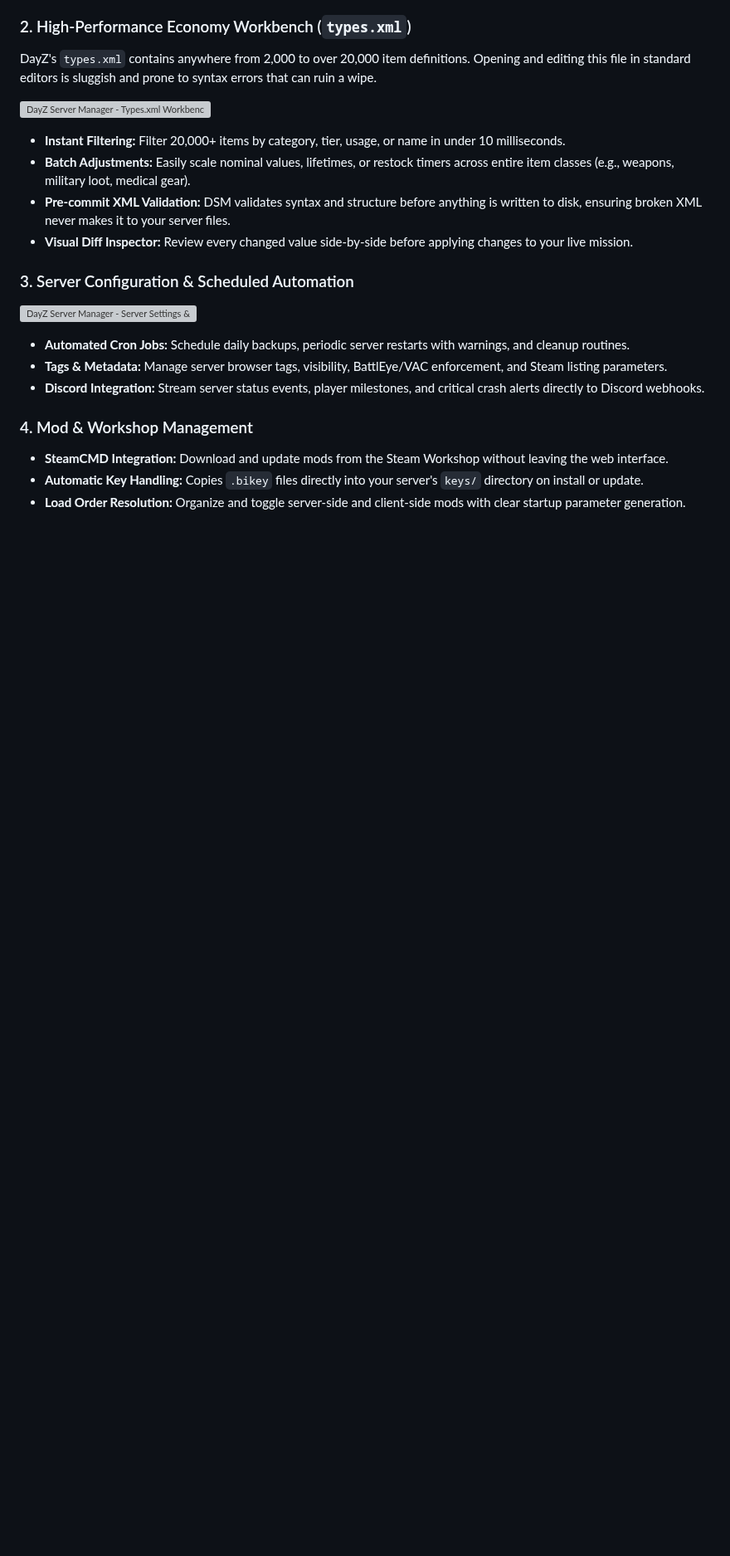
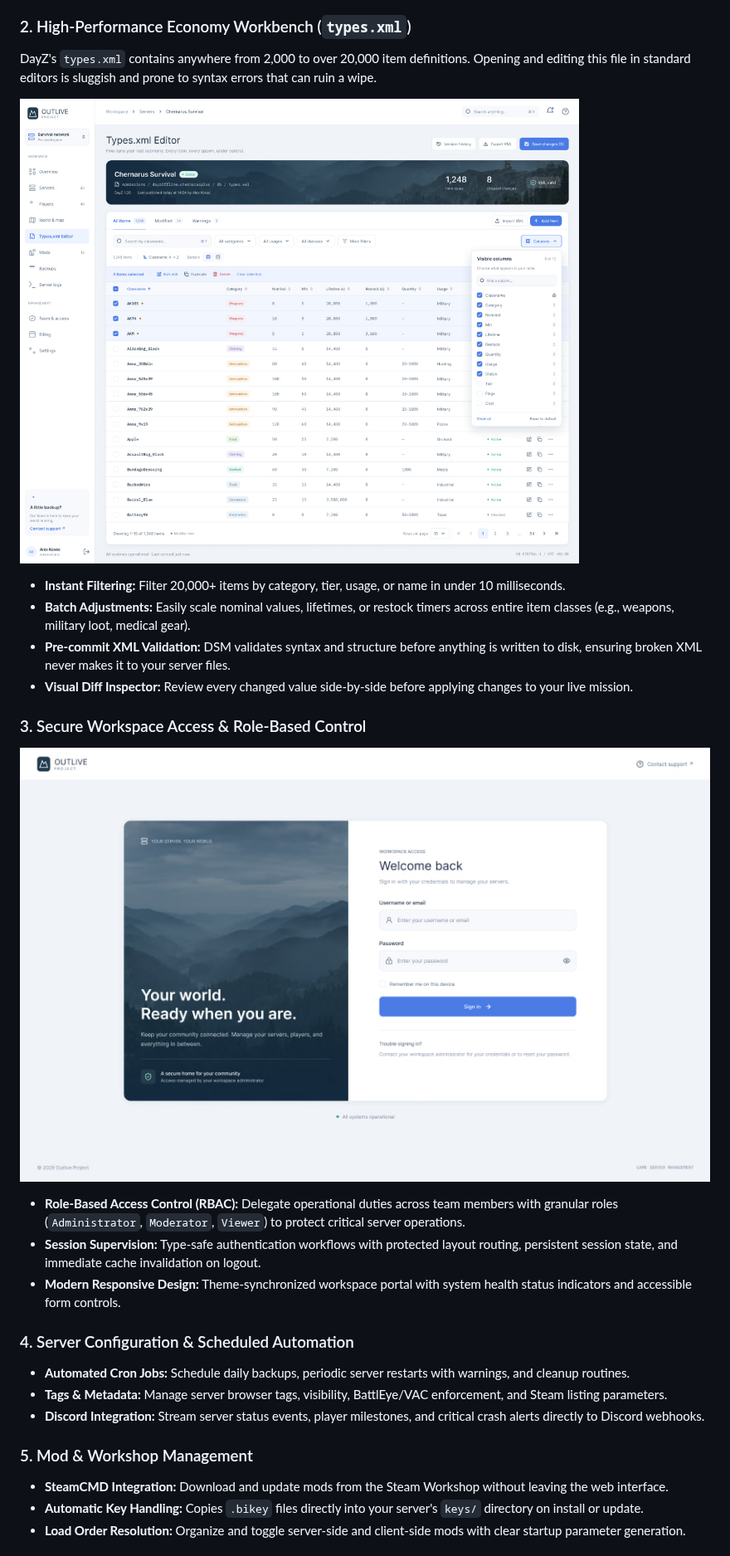
Before and after one commit to oleh-kazban/dayz-server-manager, a Markdown page: README.md, the part around one of its changes. Shown at 83% size. GitHub-like rendering; pictures changed too: docs/screenshots/sign-in.jpg (added), docs/screenshots/types-workbench.jpg (added); blank space fills up the shorter version; grey boxes are pictures that could not be loaded.

Commit message:
Feature/readme (#6)
* feat: add sign-in feature with reusable UI input components

* feat: add react-hook-form and msw service worker dependencies

* feat: add authentication, routing, theme providers, and UI component structures

* feat: add core layout components, theme and auth providers, router, and initial dashboard view

* docs: update README with new screenshot assets and documentation for authentication and RBAC features

---------

Co-authored-by: Oleh Kazban <oleh.kazban@globallogic.com>

```diff
--- a/README.md
+++ b/README.md
@@ -25,22 +25,28 @@ Running a DayZ server usually means juggling a mess of batch scripts, manually e
 
 DayZ's `types.xml` contains anywhere from 2,000 to over 20,000 item definitions. Opening and editing this file in standard editors is sluggish and prone to syntax errors that can ruin a wipe.
 
-![DayZ Server Manager - Types.xml Workbench](docs/screenshots/types-workbench.png)
+![DayZ Server Manager - Types.xml Workbench](docs/screenshots/types-workbench.jpg)
 
 - **Instant Filtering:** Filter 20,000+ items by category, tier, usage, or name in under 10 milliseconds.
 - **Batch Adjustments:** Easily scale nominal values, lifetimes, or restock timers across entire item classes (e.g., weapons, military loot, medical gear).
 - **Pre-commit XML Validation:** DSM validates syntax and structure before anything is written to disk, ensuring broken XML never makes it to your server files.
 - **Visual Diff Inspector:** Review every changed value side-by-side before applying changes to your live mission.
 
-### 3. Server Configuration & Scheduled Automation
+### 3. Secure Workspace Access & Role-Based Control
 
-![DayZ Server Manager - Server Settings & Automated Tasks](docs/screenshots/server-settings.png)
+![DayZ Server Manager - Workspace Access & Sign-In](docs/screenshots/sign-in.jpg)
+
+- **Role-Based Access Control (RBAC):** Delegate operational duties across team members with granular roles (`Administrator`, `Moderator`, `Viewer`) to protect critical server operations.
+- **Session Supervision:** Type-safe authentication workflows with protected layout routing, persistent session state, and immediate cache invalidation on logout.
+- **Modern Responsive Design:** Theme-synchronized workspace portal with system health status indicators and accessible form controls.
+
+### 4. Server Configuration & Scheduled Automation
 
 - **Automated Cron Jobs:** Schedule daily backups, periodic server restarts with warnings, and cleanup routines.
 - **Tags & Metadata:** Manage server browser tags, visibility, BattlEye/VAC enforcement, and Steam listing parameters.
 - **Discord Integration:** Stream server status events, player milestones, and critical crash alerts directly to Discord webhooks.
 
-### 4. Mod & Workshop Management
+### 5. Mod & Workshop Management
 
 - **SteamCMD Integration:** Download and update mods from the Steam Workshop without leaving the web interface.
 - **Automatic Key Handling:** Copies `.bikey` files directly into your server's `keys/` directory on install or update.
```
Also changed, not shown: other parts of README.md (+4 -3 lines), docs/screenshots/dashboard-overview.jpg (added), 3 other files.
